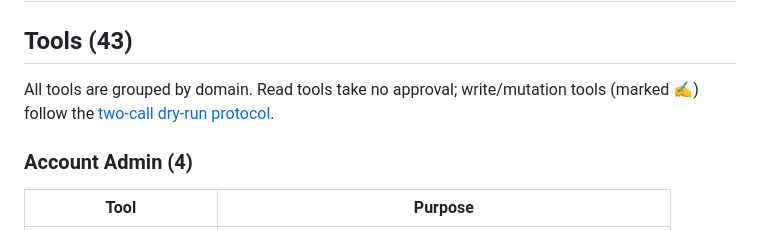
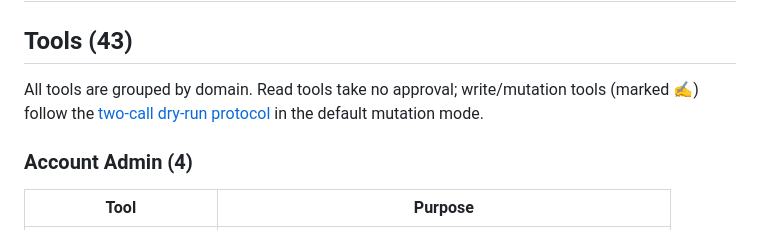
Before and after one commit to KenLP/acc-forma-mcp-server, a Markdown page: README.md, the part around the change. Drawn GitHub-style.

Commit message:
docs: note the two-call flow is the default mode in the tools intro

```diff
--- a/README.md
+++ b/README.md
@@ -129,7 +129,7 @@ Then point your MCP client at the built file:
 
 ## Tools (43)
 
-All tools are grouped by domain. Read tools take no approval; write/mutation tools (marked ✍️) follow the [two-call dry-run protocol](#safety).
+All tools are grouped by domain. Read tools take no approval; write/mutation tools (marked ✍️) follow the [two-call dry-run protocol](#safety) in the default mutation mode.
 
 ### Account Admin (4)
 
```
